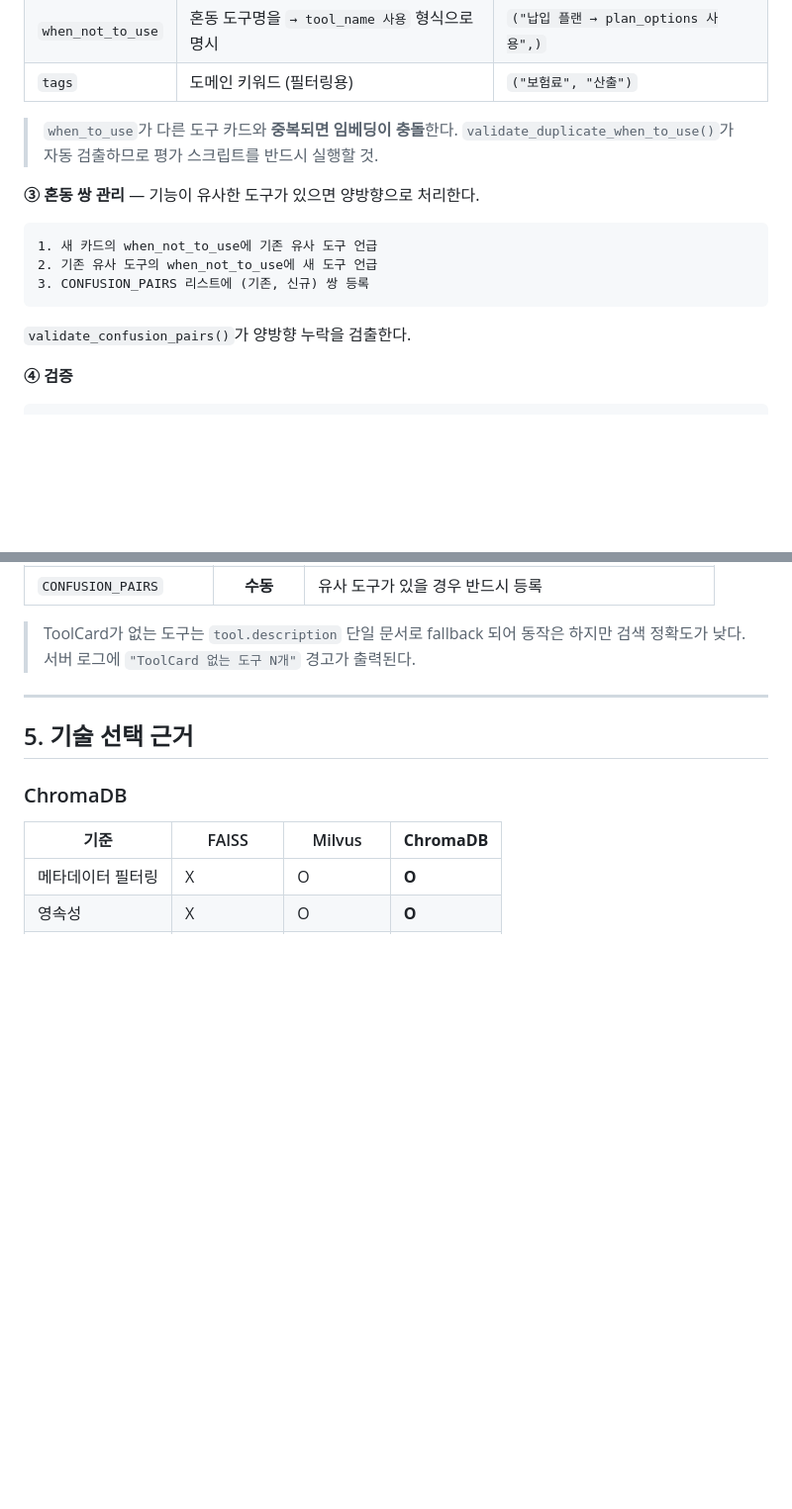
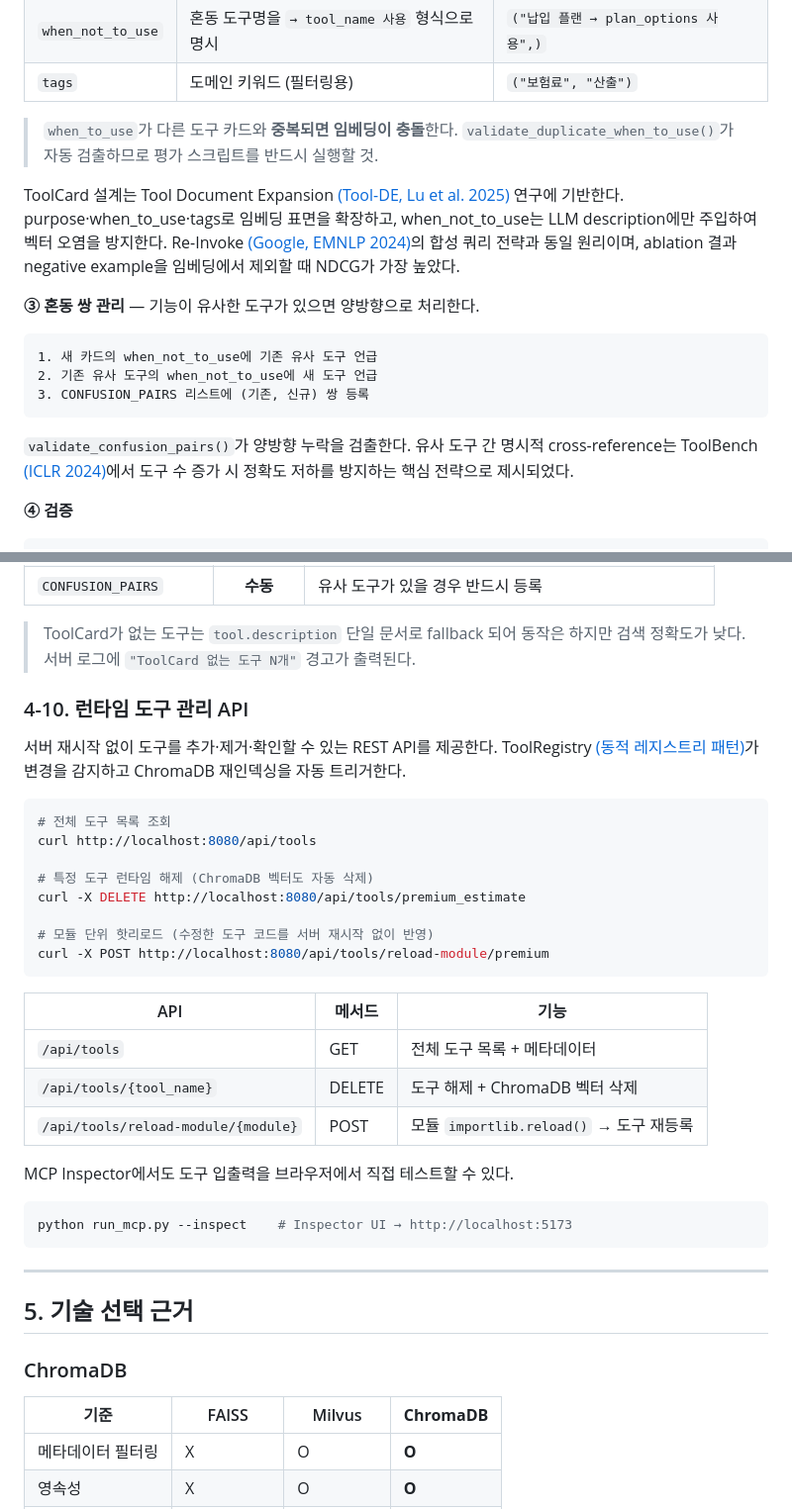
Before and after one commit to mink555/agent-mvp-eval, a Markdown page: README.md, 2 parts joined by grey strips. Shown at 99% size. GitHub-like rendering; blank space fills up the shorter version.

Commit message:
docs: 도구 추가 체크리스트에 학술 근거 추가 + 런타임 관리 API 섹션 신설
- ToolCard 설계 근거로 Tool-DE, Re-Invoke, ToolBench 논문 출처 추가
- 4-10 런타임 도구 관리 API 섹션: GET/DELETE/POST 엔드포인트 + MCP Inspector 안내

Co-authored-by: Cursor <cursoragent@cursor.com>

````diff
--- a/README.md
+++ b/README.md
@@ -174,6 +174,8 @@ python run_mcp.py --inspect
 
 > `when_to_use`가 다른 도구 카드와 **중복되면 임베딩이 충돌**한다. `validate_duplicate_when_to_use()`가 자동 검출하므로 평가 스크립트를 반드시 실행할 것.
 
+ToolCard 설계는 Tool Document Expansion [(Tool-DE, Lu et al. 2025)](https://arxiv.org/abs/2510.22670) 연구에 기반한다. purpose·when_to_use·tags로 임베딩 표면을 확장하고, when_not_to_use는 LLM description에만 주입하여 벡터 오염을 방지한다. Re-Invoke [(Google, EMNLP 2024)](https://arxiv.org/abs/2408.01875)의 합성 쿼리 전략과 동일 원리이며, ablation 결과 negative example을 임베딩에서 제외할 때 NDCG가 가장 높았다.
+
 **③ 혼동 쌍 관리** — 기능이 유사한 도구가 있으면 양방향으로 처리한다.
 
 ```
@@ -182,7 +184,7 @@ python run_mcp.py --inspect
 3. CONFUSION_PAIRS 리스트에 (기존, 신규) 쌍 등록
 ```
 
-`validate_confusion_pairs()`가 양방향 누락을 검출한다.
+`validate_confusion_pairs()`가 양방향 누락을 검출한다. 유사 도구 간 명시적 cross-reference는 ToolBench [(ICLR 2024)](https://arxiv.org/abs/2307.16789)에서 도구 수 증가 시 정확도 저하를 방지하는 핵심 전략으로 제시되었다.
 
 **④ 검증**
 
@@ -202,6 +204,33 @@ python -m scripts.eval_tool_recall --verbose    # 오판 사례 상세
 | `CONFUSION_PAIRS` | **수동** | 유사 도구가 있을 경우 반드시 등록 |
 
 > ToolCard가 없는 도구는 `tool.description` 단일 문서로 fallback 되어 동작은 하지만 검색 정확도가 낮다. 서버 로그에 `"ToolCard 없는 도구 N개"` 경고가 출력된다.
+
+### 4-10. 런타임 도구 관리 API
+
+서버 재시작 없이 도구를 추가·제거·확인할 수 있는 REST API를 제공한다. ToolRegistry [(동적 레지스트리 패턴)](https://python.langchain.com/docs/how_to/tools_runtime/)가 변경을 감지하고 ChromaDB 재인덱싱을 자동 트리거한다.
+
+```bash
+# 전체 도구 목록 조회
+curl http://localhost:8080/api/tools
+
+# 특정 도구 런타임 해제 (ChromaDB 벡터도 자동 삭제)
+curl -X DELETE http://localhost:8080/api/tools/premium_estimate
+
+# 모듈 단위 핫리로드 (수정한 도구 코드를 서버 재시작 없이 반영)
+curl -X POST http://localhost:8080/api/tools/reload-module/premium
+```
+
+| API | 메서드 | 기능 |
+|-----|--------|------|
+| `/api/tools` | GET | 전체 도구 목록 + 메타데이터 |
+| `/api/tools/{tool_name}` | DELETE | 도구 해제 + ChromaDB 벡터 삭제 |
+| `/api/tools/reload-module/{module}` | POST | 모듈 `importlib.reload()` → 도구 재등록 |
+
+MCP Inspector에서도 도구 입출력을 브라우저에서 직접 테스트할 수 있다.
+
+```bash
+python run_mcp.py --inspect    # Inspector UI → http://localhost:5173
+```
 
 ---
 
````
